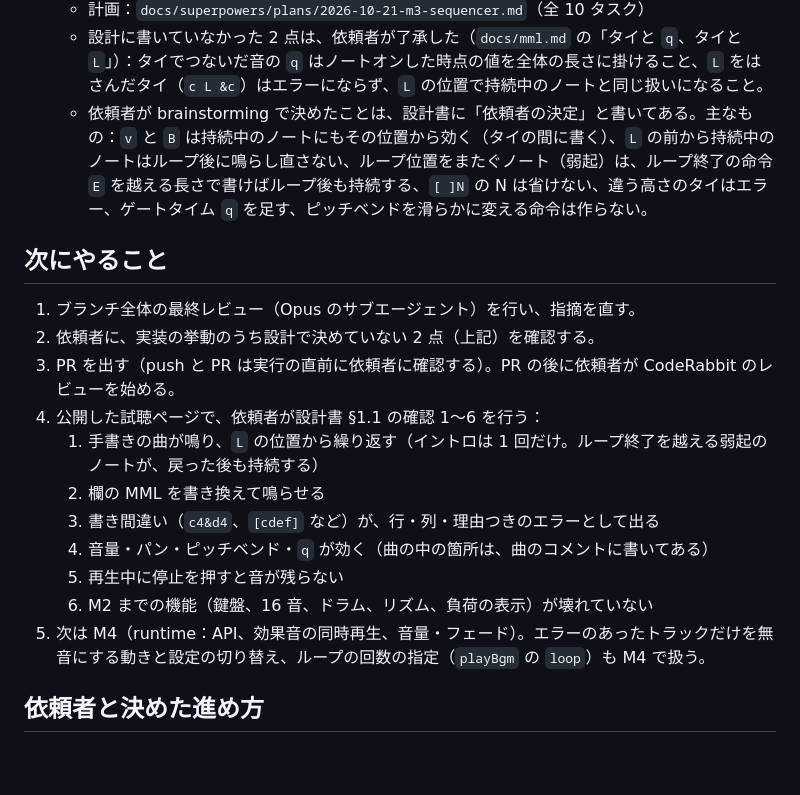
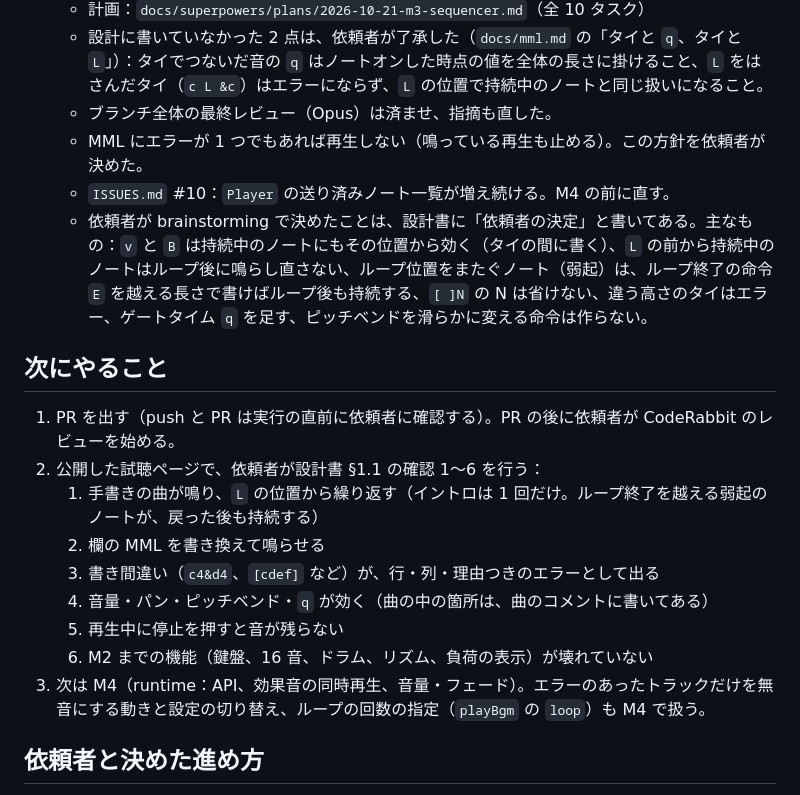
Before and after one commit to akabee0161/mml-fm-audio, a Markdown page: HANDOVER.md, the part around the change. GitHub-like rendering; blank space fills up the shorter version.

Commit message:
docs: HANDOVER の次にやることから済んだ項目を消し、現在の状態を追記する

```diff
--- a/HANDOVER.md
+++ b/HANDOVER.md
@@ -21,21 +21,22 @@
   - 設計：`docs/superpowers/specs/2026-10-21-m3-sequencer-design.md`（依頼者が読んで承認した）
   - 計画：`docs/superpowers/plans/2026-10-21-m3-sequencer.md`（全 10 タスク）
   - 設計に書いていなかった 2 点は、依頼者が了承した（`docs/mml.md` の「タイと `q`、タイと `L`」）：タイでつないだ音の `q` はノートオンした時点の値を全体の長さに掛けること、`L` をはさんだタイ（`c L &c`）はエラーにならず、`L` の位置で持続中のノートと同じ扱いになること。
+  - ブランチ全体の最終レビュー（Opus）は済ませ、指摘も直した。
+  - MML にエラーが 1 つでもあれば再生しない（鳴っている再生も止める）。この方針を依頼者が決めた。
+  - `ISSUES.md` #10：`Player` の送り済みノート一覧が増え続ける。M4 の前に直す。
   - 依頼者が brainstorming で決めたことは、設計書に「依頼者の決定」と書いてある。主なもの：`v` と `B` は持続中のノートにもその位置から効く（タイの間に書く）、`L` の前から持続中のノートはループ後に鳴らし直さない、ループ位置をまたぐノート（弱起）は、ループ終了の命令 `E` を越える長さで書けばループ後も持続する、`[ ]N` の N は省けない、違う高さのタイはエラー、ゲートタイム `q` を足す、ピッチベンドを滑らかに変える命令は作らない。
 
 ## 次にやること
 
-1. ブランチ全体の最終レビュー（Opus のサブエージェント）を行い、指摘を直す。
-2. 依頼者に、実装の挙動のうち設計で決めていない 2 点（上記）を確認する。
-3. PR を出す（push と PR は実行の直前に依頼者に確認する）。PR の後に依頼者が CodeRabbit のレビューを始める。
-4. 公開した試聴ページで、依頼者が設計書 §1.1 の確認 1〜6 を行う：
+1. PR を出す（push と PR は実行の直前に依頼者に確認する）。PR の後に依頼者が CodeRabbit のレビューを始める。
+2. 公開した試聴ページで、依頼者が設計書 §1.1 の確認 1〜6 を行う：
    1. 手書きの曲が鳴り、`L` の位置から繰り返す（イントロは 1 回だけ。ループ終了を越える弱起のノートが、戻った後も持続する）
    2. 欄の MML を書き換えて鳴らせる
    3. 書き間違い（`c4&d4`、`[cdef]` など）が、行・列・理由つきのエラーとして出る
    4. 音量・パン・ピッチベンド・`q` が効く（曲の中の箇所は、曲のコメントに書いてある）
    5. 再生中に停止を押すと音が残らない
    6. M2 までの機能（鍵盤、16 音、ドラム、リズム、負荷の表示）が壊れていない
-5. 次は M4（runtime：API、効果音の同時再生、音量・フェード）。エラーのあったトラックだけを無音にする動きと設定の切り替え、ループの回数の指定（`playBgm` の `loop`）も M4 で扱う。
+3. 次は M4（runtime：API、効果音の同時再生、音量・フェード）。エラーのあったトラックだけを無音にする動きと設定の切り替え、ループの回数の指定（`playBgm` の `loop`）も M4 で扱う。
 
 ## 依頼者と決めた進め方
 
```
